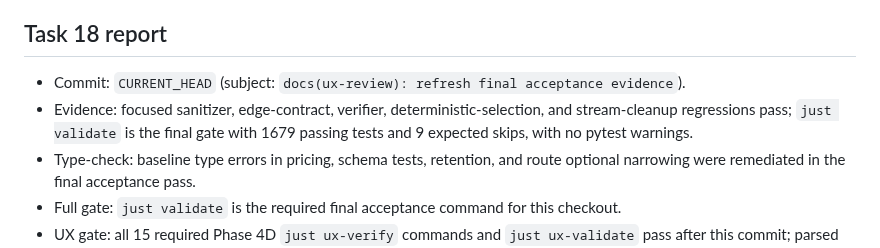
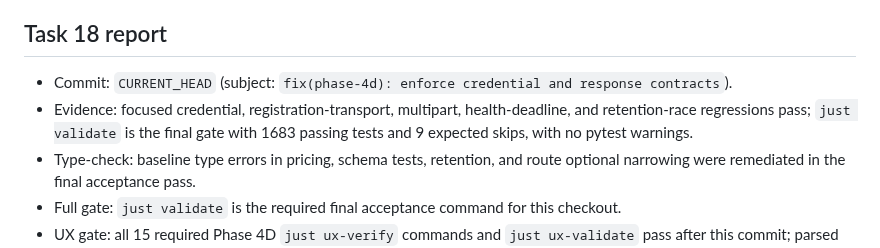
Before and after one commit to joaofauvel/acheron, a Markdown page: docs/ux_review/summary.md, the part around the change. Rendered like a GitHub page.

Commit message:
docs(ux-review): refresh acceptance evidence

```diff
--- a/docs/ux_review/summary.md
+++ b/docs/ux_review/summary.md
@@ -83,8 +83,8 @@ A theme with 0 stories is graded `—` (untested); this summary has no such them
 
 ## Task 18 report
 
-- Commit: `CURRENT_HEAD` (subject: `docs(ux-review): refresh final acceptance evidence`).
-- Evidence: focused sanitizer, edge-contract, verifier, deterministic-selection, and stream-cleanup regressions pass; `just validate` is the final gate with 1679 passing tests and 9 expected skips, with no pytest warnings.
+- Commit: `CURRENT_HEAD` (subject: `fix(phase-4d): enforce credential and response contracts`).
+- Evidence: focused credential, registration-transport, multipart, health-deadline, and retention-race regressions pass; `just validate` is the final gate with 1683 passing tests and 9 expected skips, with no pytest warnings.
 - Type-check: baseline type errors in pricing, schema tests, retention, and route optional narrowing were remediated in the final acceptance pass.
 - Full gate: `just validate` is the required final acceptance command for this checkout.
 - UX gate: all 15 required Phase 4D `just ux-verify` commands and `just ux-validate` pass after this commit; parsed metadata is 16 verified overall (OPS 6, MAINT 10) and 6 obsolete.
```
Also changed, not shown: docs/ux_review/maint.md (+10 -10 lines), docs/ux_review/ops.md (+6 -6 lines).
